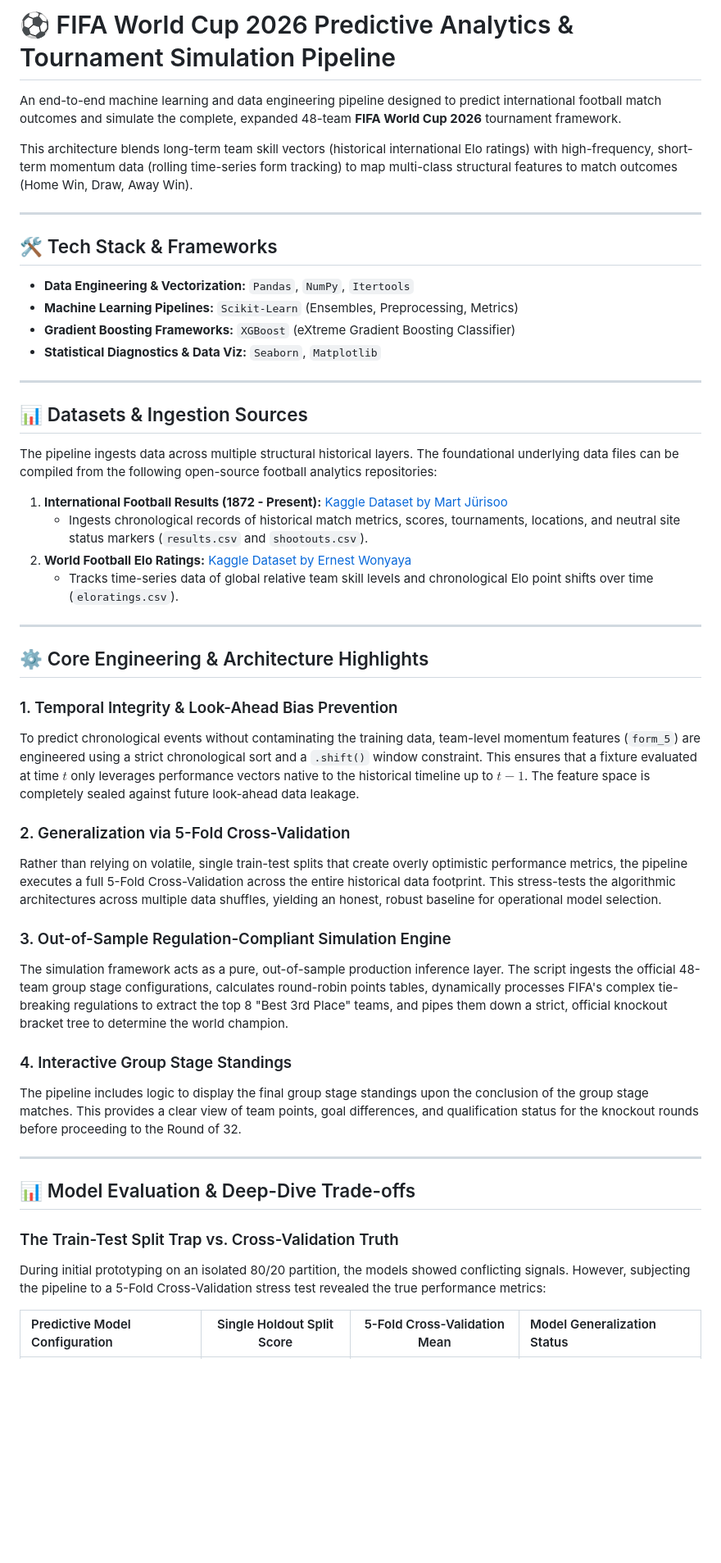
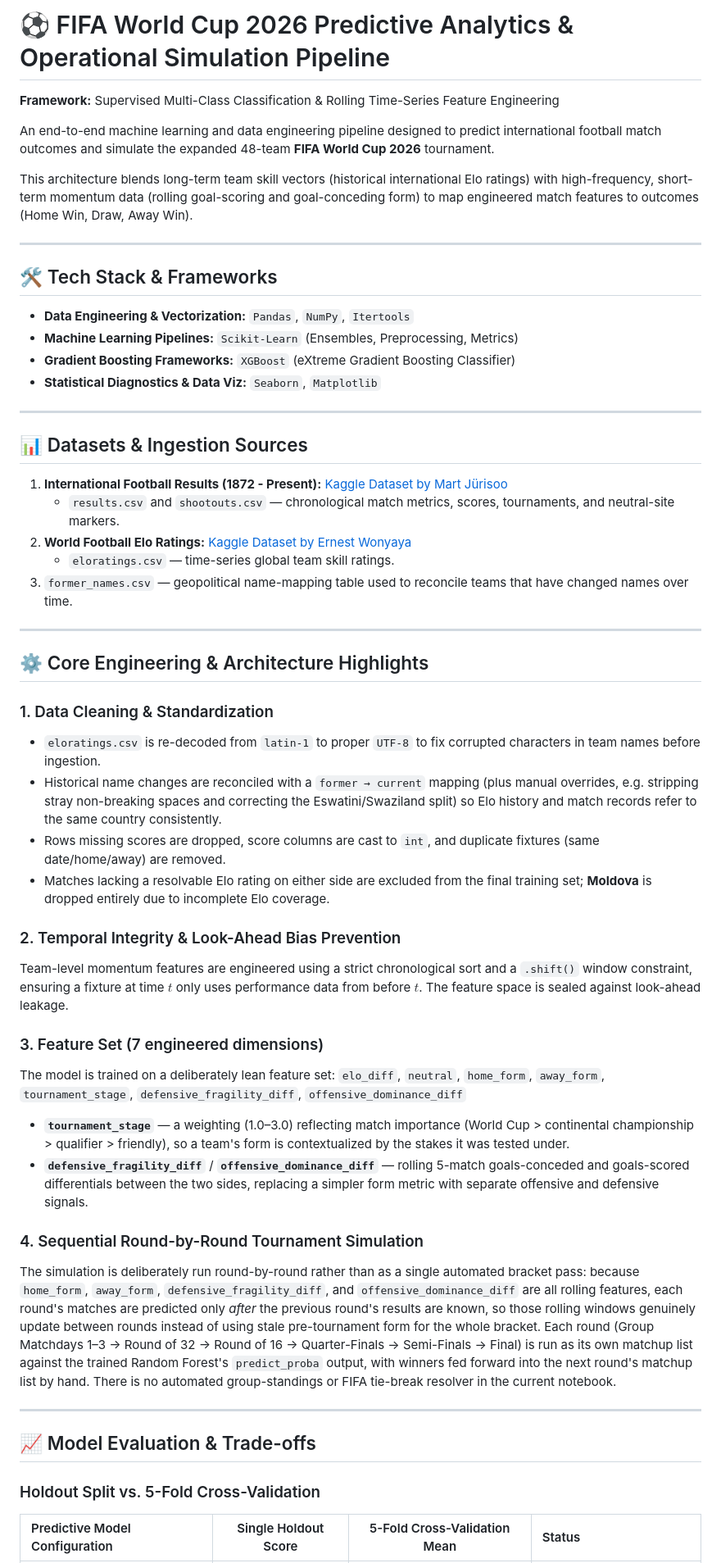
Before and after one commit to MrMinton/WorldCup2026predictor, a Markdown page: README.md, the part around one of its changes. Shown at 82% size. Rendered like a GitHub page; blank space fills up the shorter version.

```diff
--- a/README.md
+++ b/README.md
@@ -1,8 +1,10 @@
-# ⚽ FIFA World Cup 2026 Predictive Analytics & Tournament Simulation Pipeline
+# ⚽ FIFA World Cup 2026 Predictive Analytics & Operational Simulation Pipeline
 
-An end-to-end machine learning and data engineering pipeline designed to predict international football match outcomes and simulate the complete, expanded 48-team **FIFA World Cup 2026** tournament framework.
+**Framework:** Supervised Multi-Class Classification & Rolling Time-Series Feature Engineering
 
-This architecture blends long-term team skill vectors (historical international Elo ratings) with high-frequency, short-term momentum data (rolling time-series form tracking) to map multi-class structural features to match outcomes (Home Win, Draw, Away Win).
+An end-to-end machine learning and data engineering pipeline designed to predict international football match outcomes and simulate the expanded 48-team **FIFA World Cup 2026** tournament.
+
+This architecture blends long-term team skill vectors (historical international Elo ratings) with high-frequency, short-term momentum data (rolling goal-scoring and goal-conceding form) to map engineered match features to outcomes (Home Win, Draw, Away Win).
 
 ---
 
@@ -16,35 +18,40 @@ This architecture blends long-term team skill vectors (historical international
 
 ## 📊 Datasets & Ingestion Sources
 
-The pipeline ingests data across multiple structural historical layers. The foundational underlying data files can be compiled from the following open-source football analytics repositories:
-
 1. **International Football Results (1872 - Present):** [Kaggle Dataset by Mart Jürisoo](https://www.kaggle.com/datasets/martj42/international-football-results-from-1872-to-2017)
-   * Ingests chronological records of historical match metrics, scores, tournaments, locations, and neutral site status markers (`results.csv` and `shootouts.csv`).
+   * `results.csv` and `shootouts.csv` — chronological match metrics, scores, tournaments, and neutral-site markers.
 2. **World Football Elo Ratings:** [Kaggle Dataset by Ernest Wonyaya](https://www.kaggle.com/datasets/saifalnimri/international-football-elo-ratings)
-   * Tracks time-series data of global relative team skill levels and chronological Elo point shifts over time (`eloratings.csv`).
+   * `eloratings.csv` — time-series global team skill ratings.
+3. `former_names.csv` — geopolitical name-mapping table used to reconcile teams that have changed names over time.
 
 ---
 
 ## ⚙️ Core Engineering & Architecture Highlights
 
-### 1. Temporal Integrity & Look-Ahead Bias Prevention
-To predict chronological events without contaminating the training data, team-level momentum features (`form_5`) are engineered using a strict chronological sort and a `.shift()` window constraint. This ensures that a fixture evaluated at time $t$ only leverages performance vectors native to the historical timeline up to $t-1$. The feature space is completely sealed against future look-ahead data leakage.
+### 1. Data Cleaning & Standardization
+* `eloratings.csv` is re-decoded from `latin-1` to proper `UTF-8` to fix corrupted characters in team names before ingestion.
+* Historical name changes are reconciled with a `former → current` mapping (plus manual overrides, e.g. stripping stray non-breaking spaces and correcting the Eswatini/Swaziland split) so Elo history and match records refer to the same country consistently.
+* Rows missing scores are dropped, score columns are cast to `int`, and duplicate fixtures (same date/home/away) are removed.
+* Matches lacking a resolvable Elo rating on either side are excluded from the final training set; **Moldova** is dropped entirely due to incomplete Elo coverage.
 
-### 2. Generalization via 5-Fold Cross-Validation
-Rather than relying on volatile, single train-test splits that create overly optimistic performance metrics, the pipeline executes a full 5-Fold Cross-Validation across the entire historical data footprint. This stress-tests the algorithmic architectures across multiple data shuffles, yielding an honest, robust baseline for operational model selection.
+### 2. Temporal Integrity & Look-Ahead Bias Prevention
+Team-level momentum features are engineered using a strict chronological sort and a `.shift()` window constraint, ensuring a fixture at time $t$ only uses performance data from before $t$. The feature space is sealed against look-ahead leakage.
 
-### 3. Out-of-Sample Regulation-Compliant Simulation Engine
-The simulation framework acts as a pure, out-of-sample production inference layer. The script ingests the official 48-team group stage configurations, calculates round-robin points tables, dynamically processes FIFA's complex tie-breaking regulations to extract the top 8 "Best 3rd Place" teams, and pipes them down a strict, official knockout bracket tree to determine the world champion.
+### 3. Feature Set (7 engineered dimensions)
+The model is trained on a deliberately lean feature set:
+`elo_diff`, `neutral`, `home_form`, `away_form`, `tournament_stage`, `defensive_fragility_diff`, `offensive_dominance_diff`
 
-### 4. Interactive Group Stage Standings
-The pipeline includes logic to display the final group stage standings upon the conclusion of the group stage matches. This provides a clear view of team points, goal differences, and qualification status for the knockout rounds before proceeding to the Round of 32.
+* **`tournament_stage`** — a weighting (1.0–3.0) reflecting match importance (World Cup > continental championship > qualifier > friendly), so a team's form is contextualized by the stakes it was tested under.
+* **`defensive_fragility_diff`** / **`offensive_dominance_diff`** — rolling 5-match goals-conceded and goals-scored differentials between the two sides, replacing a simpler form metric with separate offensive and defensive signals.
+
+### 4. Sequential Round-by-Round Tournament Simulation
+The simulation is deliberately run round-by-round rather than as a single automated bracket pass: because `home_form`, `away_form`, `defensive_fragility_diff`, and `offensive_dominance_diff` are all rolling features, each round's matches are predicted only *after* the previous round's results are known, so those rolling windows genuinely update between rounds instead of using stale pre-tournament form for the whole bracket. Each round (Group Matchdays 1–3 → Round of 32 → Round of 16 → Quarter-Finals → Semi-Finals → Final) is run as its own matchup list against the trained Random Forest's `predict_proba` output, with winners fed forward into the next round's matchup list by hand. There is no automated group-standings or FIFA tie-break resolver in the current notebook.
 
 ---
 
-## 📊 Model Evaluation & Deep-Dive Trade-offs
+## 📈 Model Evaluation & Trade-offs
 
-### The Train-Test Split Trap vs. Cross-Validation Truth
-During initial prototyping on an isolated 80/20 partition, the models showed conflicting signals. However, subjecting the pipeline to a 5-Fold Cross-Validation stress test revealed the true performance metrics:
+### Holdout Split vs. 5-Fold Cross-Validation
 
-| Predictive Model Configuration | Single Holdout Split Score | 5-Fold Cross-Validation Mean | Model Generalization Status |
+| Predictive Model Configuration | Single Holdout Score | 5-Fold Cross-Validation Mean | Status |
 | :--- | :---: | :---: | :--- |
```
Also changed, not shown: other parts of README.md (+19 -38 lines).
